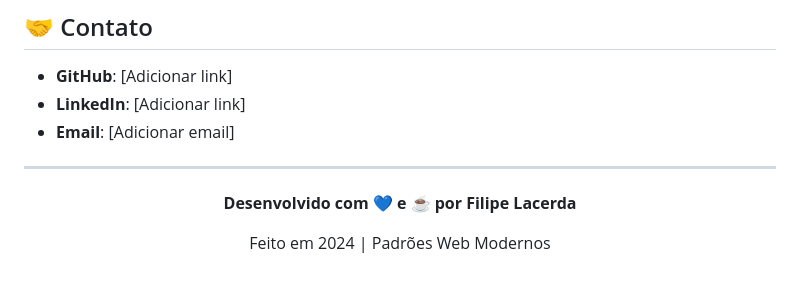
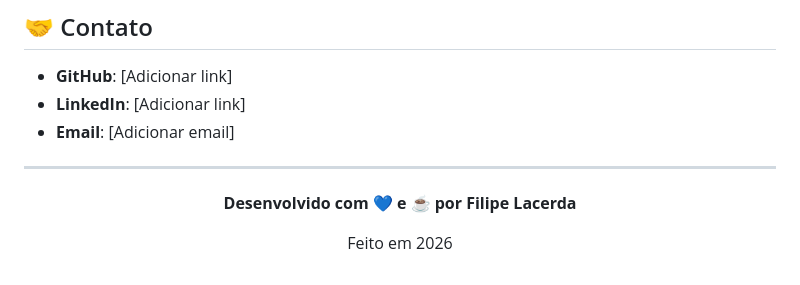
Before and after one commit to FilipeLaceerda/filipelacerda.github.io, a Markdown page: readme.md, the part around the change. Drawn GitHub-style.

Commit message:
Update year from 2024 to 2026 in README

```diff
--- a/readme.md
+++ b/readme.md
@@ -268,6 +268,6 @@ Este projeto é de uso pessoal como portfólio profissional.
 
 **Desenvolvido com 💙 e ☕ por Filipe Lacerda**
 
-Feito em 2024 | Padrões Web Modernos
+Feito em 2026
 
 </div>
```
